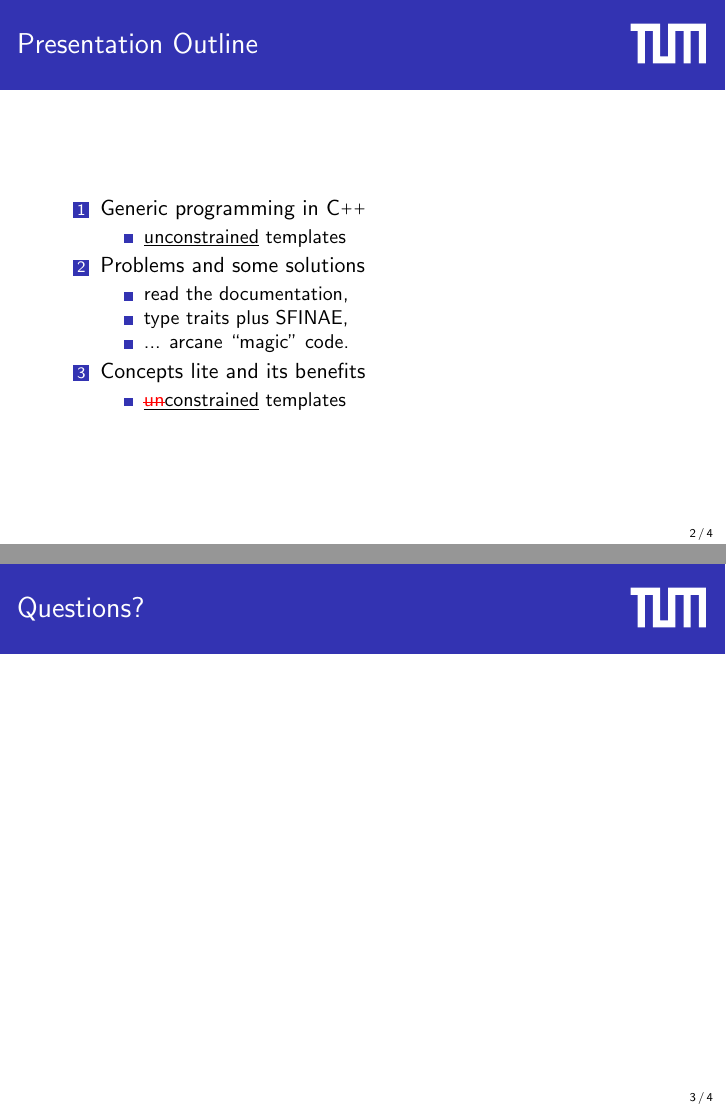
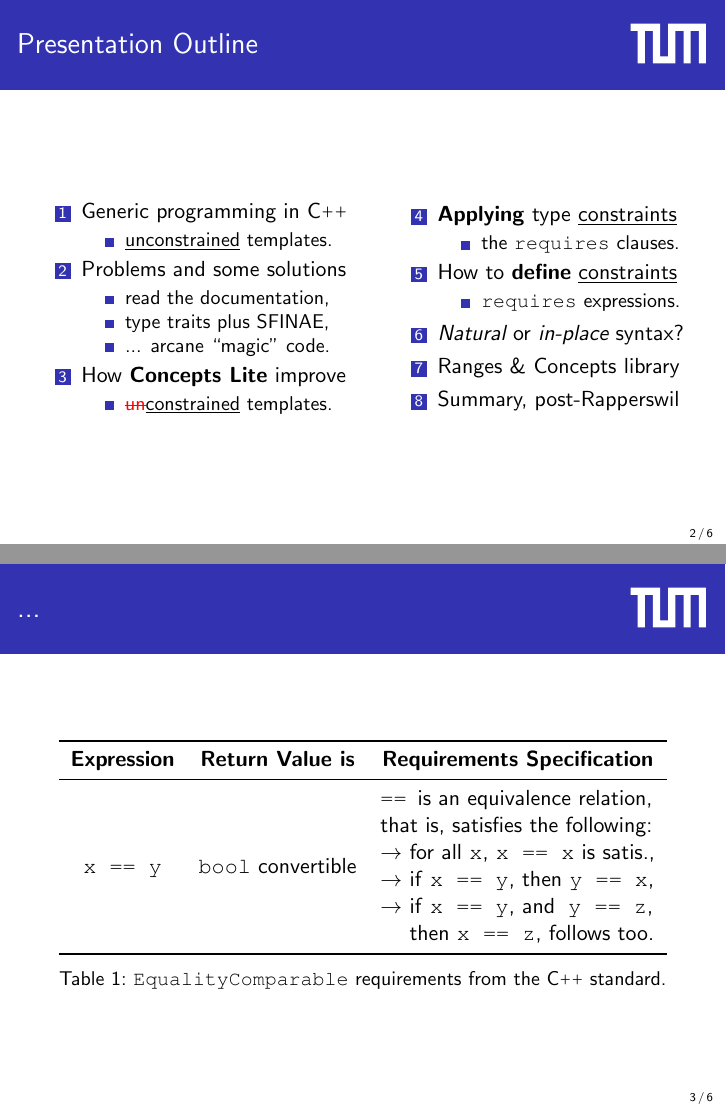
Before and after one commit to CaffeineViking/concepts-primer, LaTeX slides (slides/slides.tex): pages 2 and 3 of 4 before the commit and pages 2 and 3 of 6 after it, joined at a grey line. Compiled offline with pdfLaTeX.

Commit message:
Finished outline. Phew.

```diff
--- a/slides/slides.tex
+++ b/slides/slides.tex
@@ -2,6 +2,7 @@
 \usepackage[utf8]{inputenc}
 \usepackage{algorithmic}
 \usepackage{algorithm}
+\usepackage{booktabs}
 \usepackage{amsfonts}
 \usepackage{amssymb}
 \usepackage{courier}
@@ -9,6 +10,7 @@
 \usepackage{soul}
 \usepackage{graphicx}
 \usepackage{listings}
+\usepackage{makecell}
 \usepackage{mathtools}
 \usepackage[font={small},
             labelfont={color=black}]{caption}
@@ -16,6 +18,7 @@
 
 \usefonttheme[onlymath]{serif}
 \beamertemplatenavigationsymbolsempty
+\setbeamertemplate{caption}[numbered]
 \title{\Large{\textbf{A C\texttt{++} Concepts Primer:}}\\
        \large{\emph{defining and applying constraints}}}
 \author{\vspace{2ex}\\
@@ -24,9 +27,6 @@
         {\texttt{<erik.s.v.jansson@tum.de>}}} \\
         {at Technical University of Munich}}
 
-\DeclareCaptionFormat{modifiedlst}{\rule{\linewidth}{0.85pt}\\[-2.9pt]#1#2#3}
-\captionsetup[lstlisting]{format =  modifiedlst,
-labelfont=bf,singlelinecheck=off,labelsep=space}
 \lstset{basicstyle=\footnotesize\ttfamily,
         breakatwhitespace = false,
         breaklines = true,
@@ -62,6 +62,7 @@ labelfont=bf,singlelinecheck=off,labelsep=space}
 \setbeamerfont{bibliography entry title}{size=\tiny}
 \setbeamerfont{bibliography entry location}{size=\tiny}
 \setbeamerfont{bibliography entry note}{size=\tiny}
+\renewcommand*{\thefootnote}{\fnsymbol{footnote}}
 \setbeamertemplate{footline}[frame number]
 
 \makeatletter
@@ -71,16 +72,54 @@ labelfont=bf,singlelinecheck=off,labelsep=space}
 \begin{document}
     \frame{\titlepage}
     \begin{frame}{Presentation Outline}
+        \begin{columns}
+        \column{0.52\textwidth}
             \begin{enumerate}
                 \item Generic programming in C\texttt{++} \begin{itemize}
-                \item{\underline{unconstrained} templates}
+                    \item{\underline{unconstrained} templates.}
                 \end{itemize}
                 \item Problems and some solutions \begin{itemize}
                     \item{read the documentation,}
                     \item{type traits plus SFINAE,}
                     \item{... arcane ``magic'' code.}
                 \end{itemize}
-            \item Concepts lite and its benefits \begin{itemize}
-                \item{\underline{\textcolor{red}{\st{un}}constrained} templates}
+                \item How \textbf{Concepts Lite} improve \begin{itemize}
+                    \item{\textcolor{red}{\st{un}}\underline{constrained} templates.}
                 \end{itemize}
             \end{enumerate}
+        \column{0.48\textwidth}
+            \begin{enumerate}
+                \setcounter{enumi}{3}
+                \item \textbf{Applying} type \underline{constraints} \begin{itemize}
+                    \item the \texttt{requires} clauses.
+                \end{itemize}
+                \item How to \textbf{define} \underline{constraints} \begin{itemize}
+                    \item \texttt{requires} expressions.
+                \end{itemize}
+                \item \emph{Natural} or \emph{in-place} syntax?
+                \item Ranges \& Concepts library
+                \item Summary, post-Rapperswil
+            \end{enumerate}
+        \end{columns}
+    \end{frame}
+
+    \begin{frame}{...}
+        \begin{center}
+        \begin{table}
+        \begin{tabular}{ccc}
+            \toprule
+            \bf{Expression} & \bf{Return Value is} & \bf{Requirements Specification} \\
+            \midrule
+            \texttt{x == y} & \texttt{bool} convertible & \makecell[l]{\texttt{==}\, is an equivalence relation,\\
+                                                                       that is, satisfies the following:\\
+                                                                       $\rightarrow$ for all \texttt{x}, \texttt{x == x} is satis.,\\
+                                                                       $\rightarrow$ if \texttt{x == y}, then \texttt{y == x},\\
+                                                                       $\rightarrow$ if \texttt{x == y}, and\; \texttt{y == z},\\
+                                                                       \;\;\;\, then \texttt{x == z}, follows too.
+                                                                       } \\
+            \bottomrule
+        \end{tabular}
+        \caption{\texttt{EqualityComparable} requirements from the C\texttt{++} standard.}
+        \end{table}
+        \end{center}
+    \end{frame}
```
Also changed, not shown: slides/slides.bib (+42 -0 lines), slides/slides.tex (12 more changed lines). Lines whose indentation alone changed are shown as unchanged.
